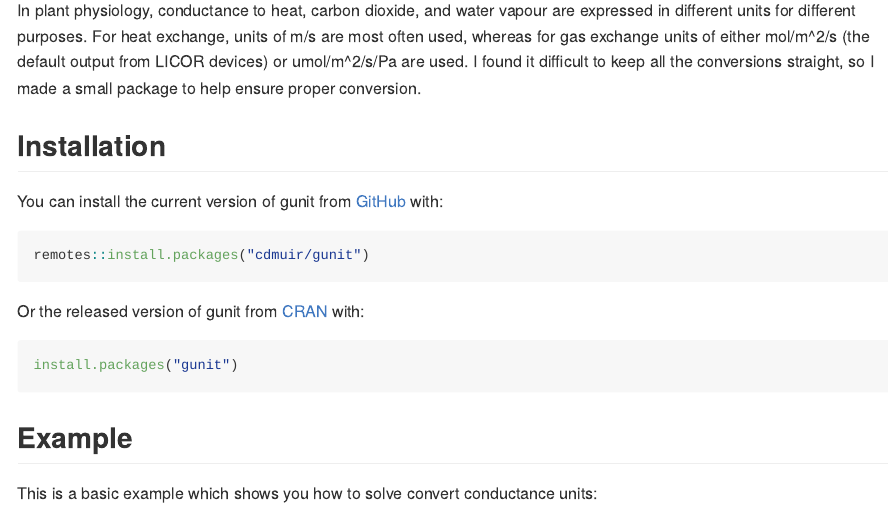
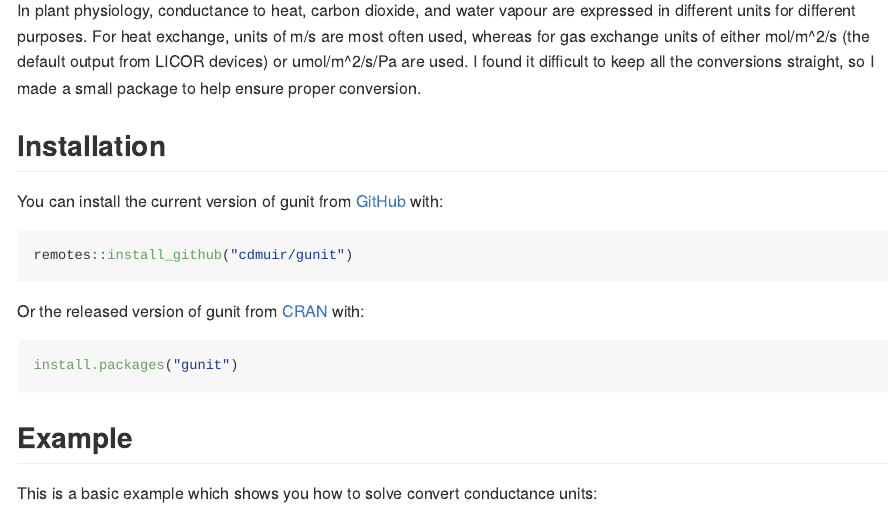
Before and after one commit to cdmuir/gunit, an R Markdown document (README.Rmd): the page in a window 1100 px wide, from 110 px down. The pictures show the output file README.md that the author committed with the source, drawn offline in the style of GitHub; long lines of code are wrapped; badge pictures from the web are left out.

Commit message:
fixed README

````diff
--- a/README.Rmd
+++ b/README.Rmd
@@ -27,7 +27,7 @@ In plant physiology, conductance to heat, carbon dioxide, and water vapour are e
 You can install the current version of gunit from [GitHub](https://github.com/cdmuir/gunit) with:
 
 ``` r
-remotes::install.packages("cdmuir/gunit")
+remotes::install_github("cdmuir/gunit")
 ```
 
 Or the released version of gunit from [CRAN](https://CRAN.R-project.org) with:
````
Also changed, not shown: README.md.
